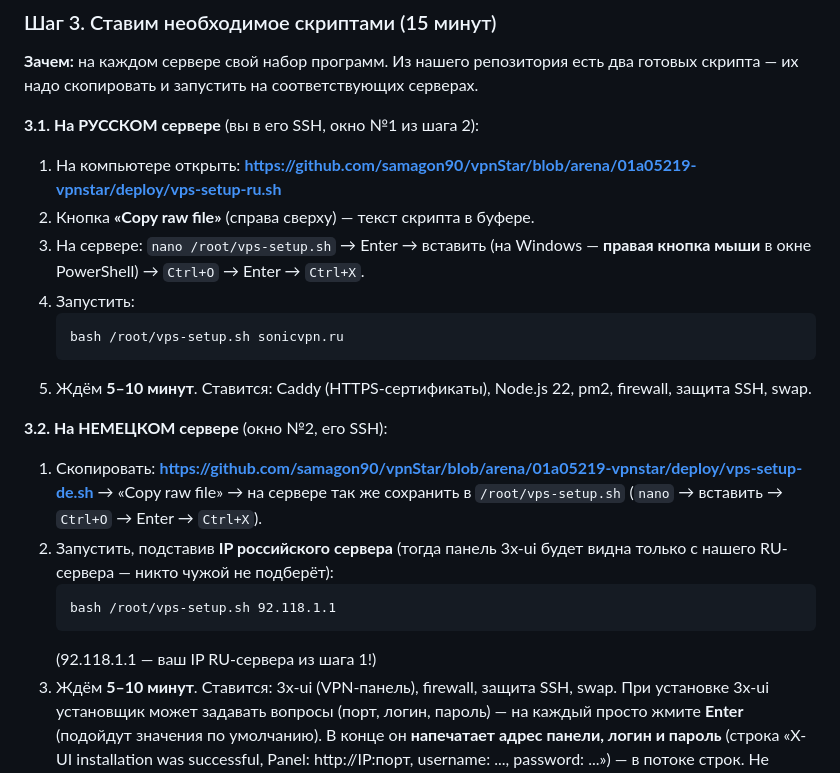
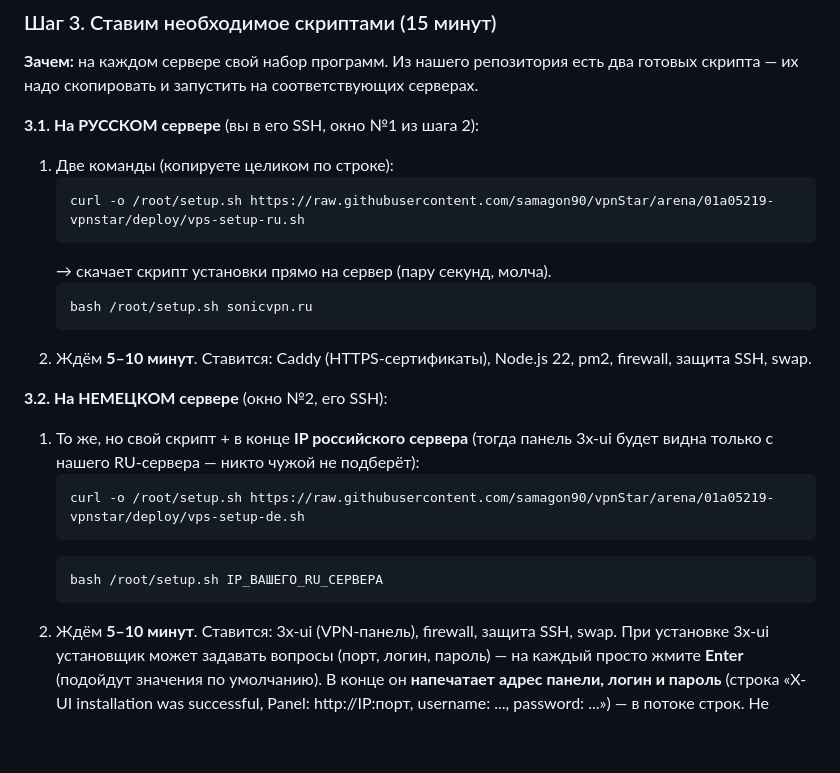
Before and after one commit to samagon90/vpnStar, a Markdown page: docs/LAUNCH.md, the part around the change. Rendered like a GitHub page; blank space fills up the shorter version.

Commit message:
LAUNCH шаг 3: установка скриптов одной командой curl (проще для новичка)
Co-authored-by: arena-agent <297053741+arena-agent@users.noreply.github.com>

````diff
--- a/docs/LAUNCH.md
+++ b/docs/LAUNCH.md
@@ -161,22 +161,24 @@ DE-сервер (VPN):   IP: 185.14.23.107      пароль root: ********
 **Зачем:** на каждом сервере свой набор программ. Из нашего репозитория есть два готовых скрипта — их надо скопировать и запустить на соответствующих серверах.
 
 **3.1. На РУССКОМ сервере** (вы в его SSH, окно №1 из шага 2):
-1. На компьютере открыть: **https://github.com/samagon90/vpnStar/blob/arena/01a05219-vpnstar/deploy/vps-setup-ru.sh**
-2. Кнопка **«Copy raw file»** (справа сверху) — текст скрипта в буфере.
-3. На сервере: `nano /root/vps-setup.sh` → Enter → вставить (на Windows — **правая кнопка мыши** в окне PowerShell) → `Ctrl+O` → Enter → `Ctrl+X`.
-4. Запустить:
+1. Две команды (копируете целиком по строке):
    ```
-   bash /root/vps-setup.sh sonicvpn.ru
+   curl -o /root/setup.sh https://raw.githubusercontent.com/samagon90/vpnStar/arena/01a05219-vpnstar/deploy/vps-setup-ru.sh
    ```
-5. Ждём **5–10 минут**. Ставится: Caddy (HTTPS-сертификаты), Node.js 22, pm2, firewall, защита SSH, swap.
+   → скачает скрипт установки прямо на сервер (пару секунд, молча).
+   ```
+   bash /root/setup.sh sonicvpn.ru
+   ```
+2. Ждём **5–10 минут**. Ставится: Caddy (HTTPS-сертификаты), Node.js 22, pm2, firewall, защита SSH, swap.
 
 **3.2. На НЕМЕЦКОМ сервере** (окно №2, его SSH):
-1. Скопировать: **https://github.com/samagon90/vpnStar/blob/arena/01a05219-vpnstar/deploy/vps-setup-de.sh** → «Copy raw file» → на сервере так же сохранить в `/root/vps-setup.sh` (`nano` → вставить → `Ctrl+O` → Enter → `Ctrl+X`).
-2. Запустить, подставив **IP российского сервера** (тогда панель 3x-ui будет видна только с нашего RU-сервера — никто чужой не подберёт):
+1. То же, но свой скрипт + в конце **IP российского сервера** (тогда панель 3x-ui будет видна только с нашего RU-сервера — никто чужой не подберёт):
    ```
-   bash /root/vps-setup.sh 92.118.1.1
+   curl -o /root/setup.sh https://raw.githubusercontent.com/samagon90/vpnStar/arena/01a05219-vpnstar/deploy/vps-setup-de.sh
    ```
-   (92.118.1.1 — ваш IP RU-сервера из шага 1!)
+   ```
+   bash /root/setup.sh IP_ВАШЕГО_RU_СЕРВЕРА
+   ```
 3. Ждём **5–10 минут**. Ставится: 3x-ui (VPN-панель), firewall, защита SSH, swap.
    При установке 3x-ui установщик может задавать вопросы (порт, логин, пароль) — на каждый просто жмите **Enter** (подойдут значения по умолчанию). В конце он **напечатает адрес панели, логин и пароль** (строка «X-UI installation was successful, Panel: http://IP:порт, username: ..., password: ...») — в потоке строк. Не успели поймать → выполните на DE-сервере:
    ```
````
